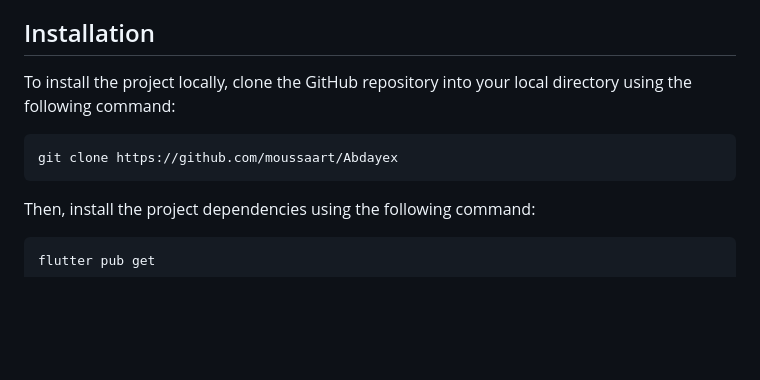
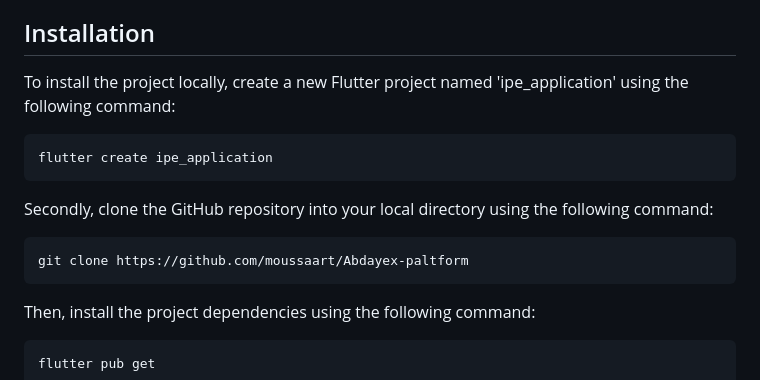
Before and after one commit to moussaart/Abdayex-paltform, a Markdown page: README.md, the part around the change. GitHub-like rendering; blank space fills up the shorter version.

````diff
--- a/README.md
+++ b/README.md
@@ -42,9 +42,13 @@ The design of the ABDAYEX educational platform was created using Figma. You can
 
 ## Installation
 
-To install the project locally, clone the GitHub repository into your local directory using the following command:
+To install the project locally, create a new Flutter project named 'ipe_application' using the following command:
 ```
-git clone https://github.com/moussaart/Abdayex
+flutter create ipe_application
+```
+Secondly, clone the GitHub repository into your local directory using the following command:
+```
+git clone https://github.com/moussaart/Abdayex-paltform
 ```
 Then, install the project dependencies using the following command:
 ```
````
